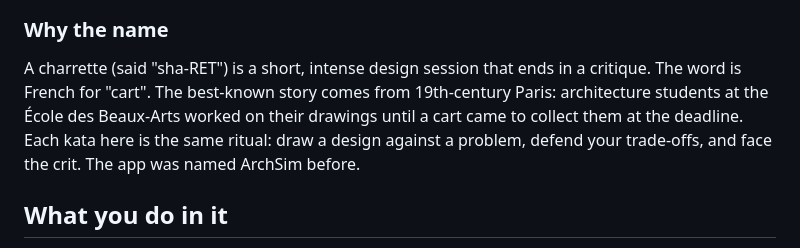
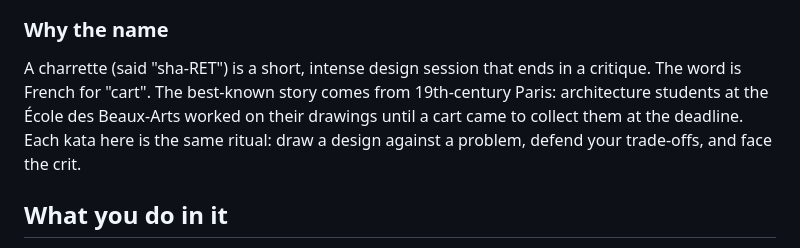
Before and after one commit to aesbetancourt/archsim, a Markdown page: README.md, the part around the change. Rendered like a GitHub page.

Commit message:
Give the website a link preview, and update the About text
- Add a 1200 by 630 share image: a diagram with red-pen review notes.
- Add the Open Graph and X card tags with absolute URLs, and a canonical link.
- Link the author name to GitHub, and remove the old project name.

```diff
--- a/README.md
+++ b/README.md
@@ -14,7 +14,7 @@ Charrette closes that gap. You take a short business problem, draw a design, exp
 
 ### Why the name
 
-A charrette (said "sha-RET") is a short, intense design session that ends in a critique. The word is French for "cart". The best-known story comes from 19th-century Paris: architecture students at the École des Beaux-Arts worked on their drawings until a cart came to collect them at the deadline. Each kata here is the same ritual: draw a design against a problem, defend your trade-offs, and face the crit. The app was named ArchSim before.
+A charrette (said "sha-RET") is a short, intense design session that ends in a critique. The word is French for "cart". The best-known story comes from 19th-century Paris: architecture students at the École des Beaux-Arts worked on their drawings until a cart came to collect them at the deadline. Each kata here is the same ritual: draw a design against a problem, defend your trade-offs, and face the crit.
 
 ## What you do in it
 
```
Also changed, not shown: docs/images/share.jpg (added), 1 other file.
